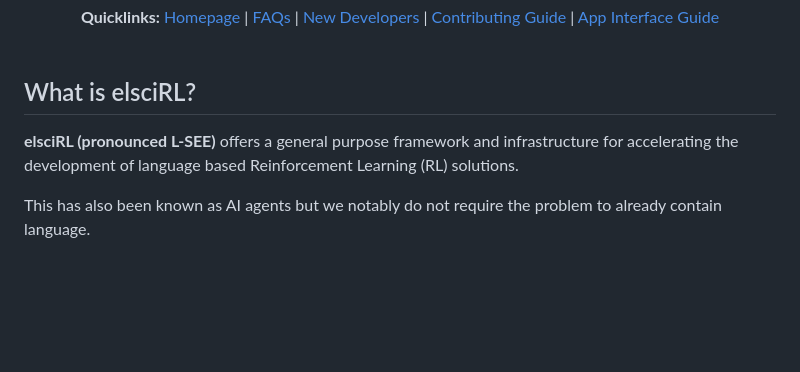
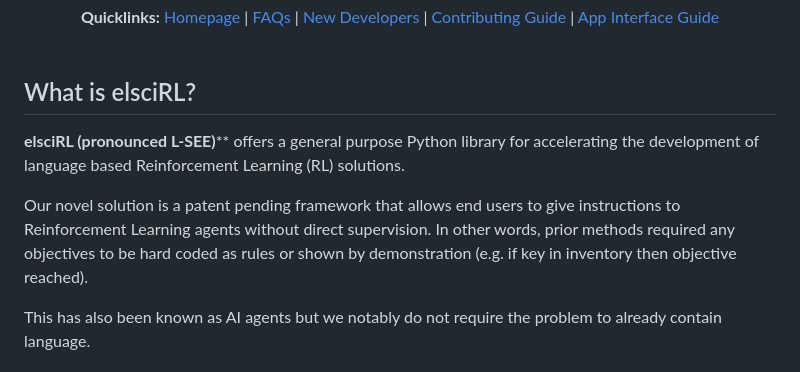
Before and after one commit to pdfosborne/elsciRL, a Markdown page: README.md, the part around the change. Rendered like a GitHub page; blank space fills up the shorter version.

Commit message:
Readme description update

```diff
--- a/README.md
+++ b/README.md
@@ -28,8 +28,9 @@
 
 ## What is elsciRL?
 
+**elsciRL (pronounced L-SEE)**** offers a general purpose Python library for accelerating the development of language based Reinforcement Learning (RL) solutions.
 
-**elsciRL (pronounced L-SEE)** offers a general purpose framework and infrastructure for accelerating the development of language based Reinforcement Learning (RL) solutions.
+Our novel solution is a patent pending framework that allows end users to give instructions to Reinforcement Learning agents without direct supervision. In other words, prior methods required any objectives to be hard coded as rules or shown by demonstration (e.g. if key in inventory then objective reached).
 
 This has also been known as AI agents but we notably do not require the problem to already contain language.
 
```
